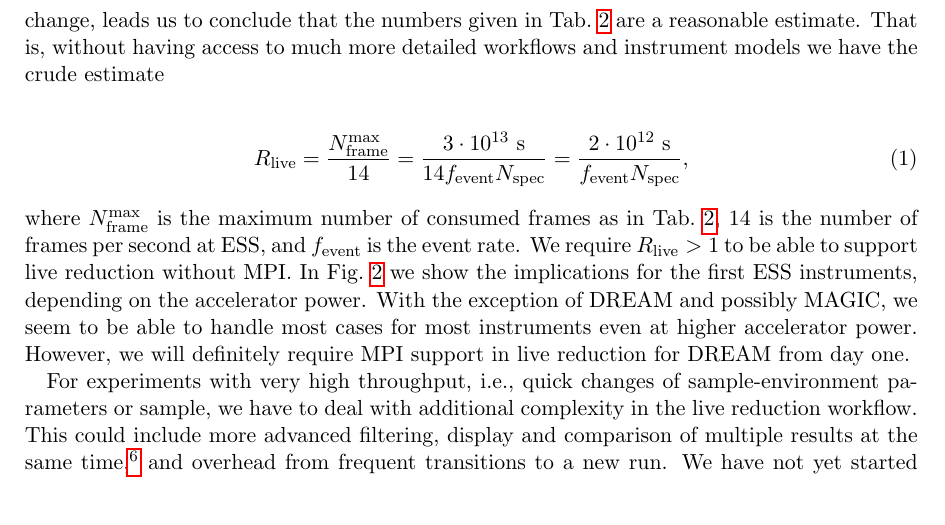
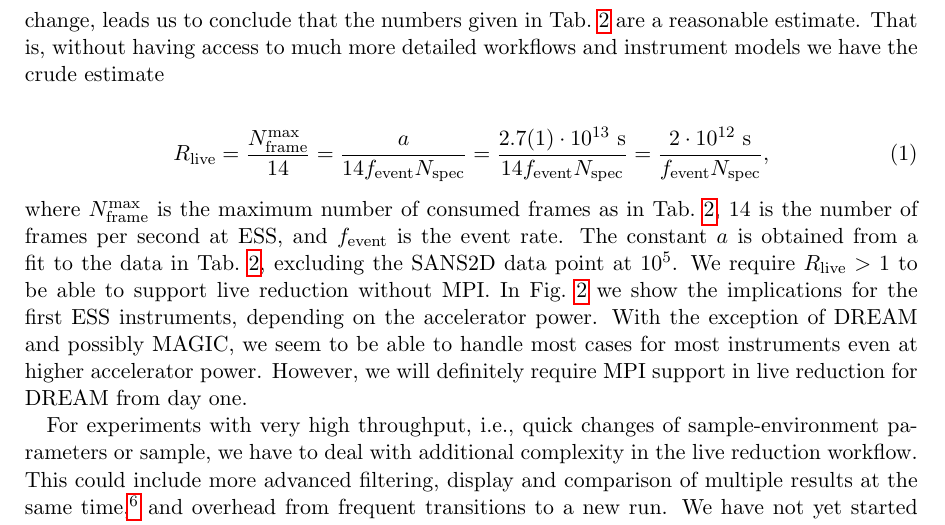
Before and after one commit to ess-dmsc-dram/data-reduction-hardware-requirements, a LaTeX document (doc/report.tex): part of page 5 of 19, cut so that both start at the same text. Compiled offline with pdfLaTeX.

Commit message:
Include fit and make parameter origin explicit in text.

```diff
--- a/doc/report.tex
+++ b/doc/report.tex
@@ -189,9 +189,10 @@ Combining these opposite effects, which --- according to preliminary benchmarks
 That is, without having access to much more detailed workflows and instrument models we have the crude estimate
 
 \begin{align}
-  R_{\text{live}} &= \frac{N_{\text{frame}}^{\text{max}}}{14} = \frac{3\cdot10^{13}~\mathrm{s}}{14\Fevent\Nspec} = \frac{2\cdot10^{12}~\mathrm{s}}{\Fevent\Nspec},
+  R_{\text{live}} &= \frac{N_{\text{frame}}^{\text{max}}}{14} = \frac{a}{14\Fevent\Nspec} = \frac{2.7(1)\cdot10^{13}~\mathrm{s}}{14\Fevent\Nspec} = \frac{2\cdot10^{12}~\mathrm{s}}{\Fevent\Nspec},
 \end{align}
 where $N_{\text{frame}}^{\text{max}}$ is the maximum number of consumed frames as in Tab.~\ref{tab:consumption-rate}, 14 is the number of frames per second at ESS, and $\Fevent$ is the event rate.
+The constant $a$ is obtained from a fit to the data in Tab.~\ref{tab:consumption-rate}, excluding the SANS2D data point at $10^5$.
 We require $R_{\text{live}} > 1$ to be able to support live reduction without MPI.
 In Fig.~\ref{fig:live-reduction-no-mpi} we show the implications for the first ESS instruments, depending on the accelerator power.
 With the exception of \dream and possibly \magic, we seem to be able to handle most cases for most instruments even at higher accelerator power.
```
Also changed, not shown: 2 other files.
